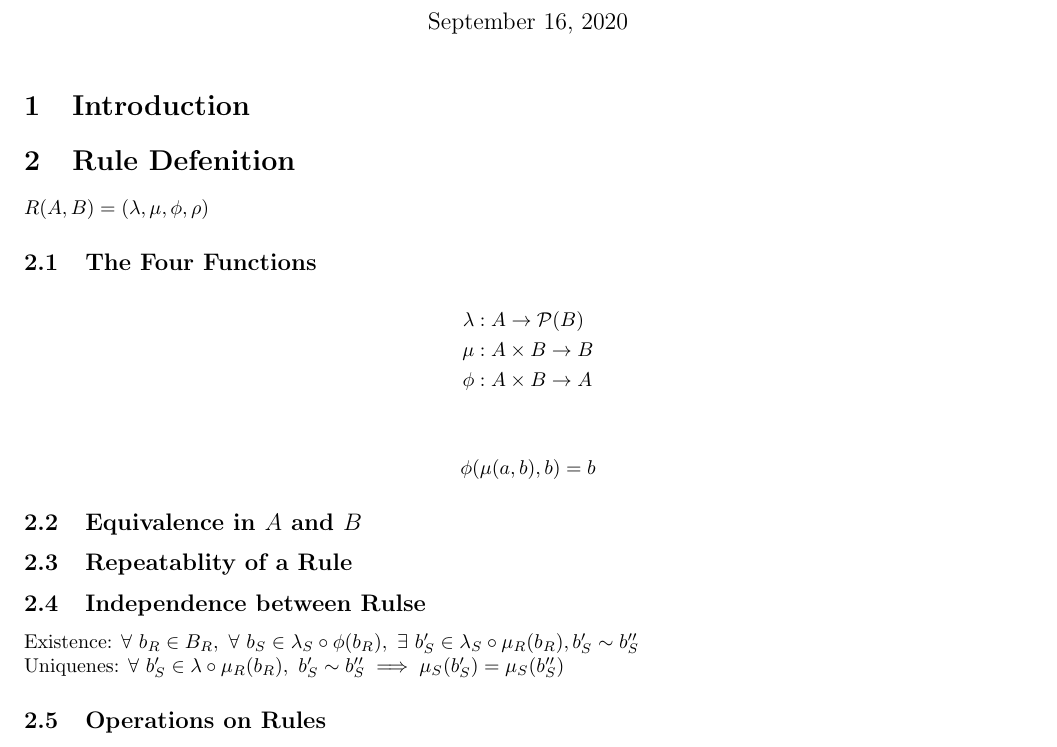
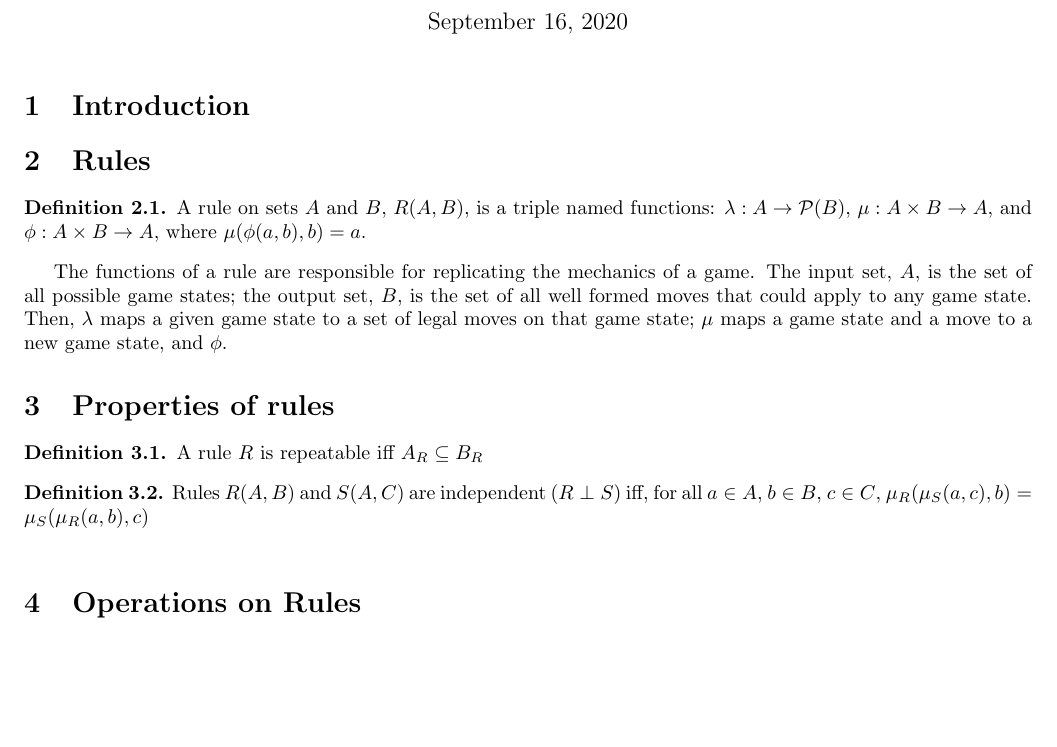
Before and after one commit to ChristiaaaaanCurrin/AlgebraicGame, a LaTeX document (rule.tex): part of page 1 of 2, cut so that both start at the same text, the shorter picture padded with empty space. Compiled offline with pdfLaTeX.

Commit message:
quick changes

```diff
--- a/rule.tex
+++ b/rule.tex
@@ -4,9 +4,16 @@
 \usepackage{amsmath}
 \usepackage[margin=0.75in]{geometry}
 \usepackage{amssymb}
+\usepackage{amsthm}
 
 \title{Generalized Formalization of Game Rules}
 \author{Christiaan van de Sande \and Tanner Reese}
+
+\theoremstyle{definition}
+\newtheorem{define}{Definition}[section]
+
+\theoremstyle{plain}
+\newtheorem{theorem}{Theorem}
 
 \begin{document}
 
@@ -14,30 +21,34 @@
 
 \section{Introduction}
 
+\section{Rules}
 
-\section{Rule Defenition}
+\begin{define}
+A rule on sets $A$ and $B$, $ R (A, B) $, is a triple named functions:
+$ \lambda : A \rightarrow \mathcal{P} (B) $,
+$ \mu : A \times B \rightarrow A $,
+and $ \phi : A \times B \rightarrow A $,
+where $ \mu (\phi (a, b), b) = a $.
+\end{define}
 
-$ R (A, B) = ( \lambda, \mu, \phi, \rho ) $
+The functions of a rule are responsible for replicating the mechanics of a game.
+The input set, $A$, is the set of all possible game states; the output set, $B$, is the set of all well formed moves that could apply to any game state.
+Then, $\lambda$ maps a given game state to a set of legal moves on that game state;
+$\mu$ maps a game state and a move to a new game state, and $\phi$.
 
-\subsection{The Four Functions}
+\section{Properties of rules}
 
-\begin{align*}
-  \lambda & : A \rightarrow \mathcal{P} (B) \\
-      \mu & : A \times B \rightarrow B  \\
-     \phi & : A \times B \rightarrow A
-\end{align*}
+\begin{define}
+A rule $R$ is repeatable iff $ A_R \subseteq B_R $
+\end{define}
 
-\begin{align*}
-  \phi ( \mu (a, b), b) = b
-\end{align*}
+\begin{define}
+Rules $ R (A, B) $ and $ S (A, C) $ are independent ($ R \perp S $) iff,
+for all $ a \in A $, $ b \in B $, $ c \in C $,
+$ \mu_R (\mu_S (a, c), b) = \mu_S (\mu_R (a, b), c) $\\
+\end{define}
 
-\subsection{Equivalence in $ A $ and $ B $ }
+\section{Operations on Rules}
 
-\subsection{Repeatablity of a Rule}
+\subsection{Negation of a Repeatable Rule}
 
-\subsection{Independence between Rulse}
-
-Existence: $ \forall ~ b_R \in B_R, ~ \forall ~ b_S \in \lambda_S \circ \phi (b_R), ~ \exists ~ b'_S \in \lambda_S \circ \mu_R (b_R), b'_S \sim b''_S $ \\
-Uniquenes: $ \forall ~ b_S' \in \lambda \circ \mu_R (b_R), ~ b_S' \sim  b_S'' \implies \mu_S (b_S') = \mu_S (b_S'') $
-
-\subsection{Operations on Rules}
```
Also changed, not shown: rule.pdf, rule.tex (39 more changed lines).
